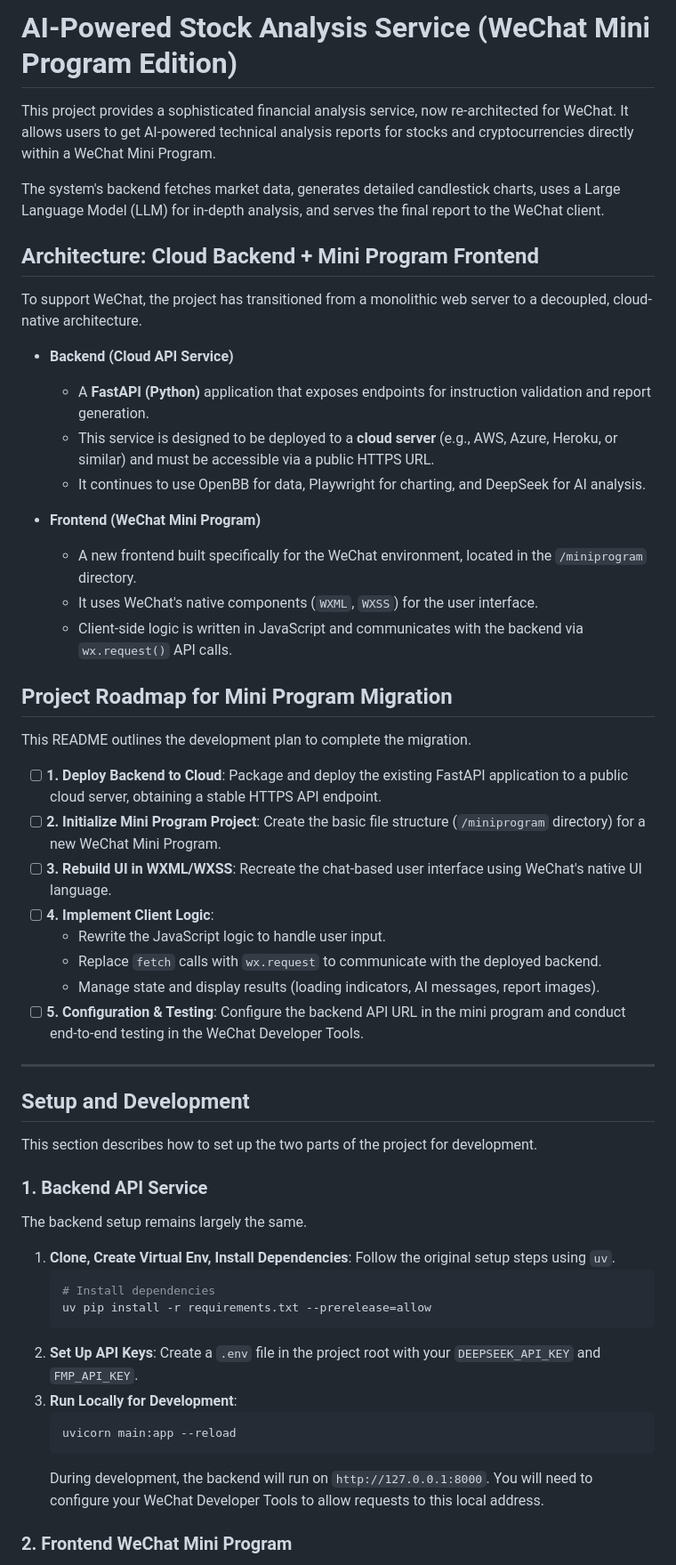
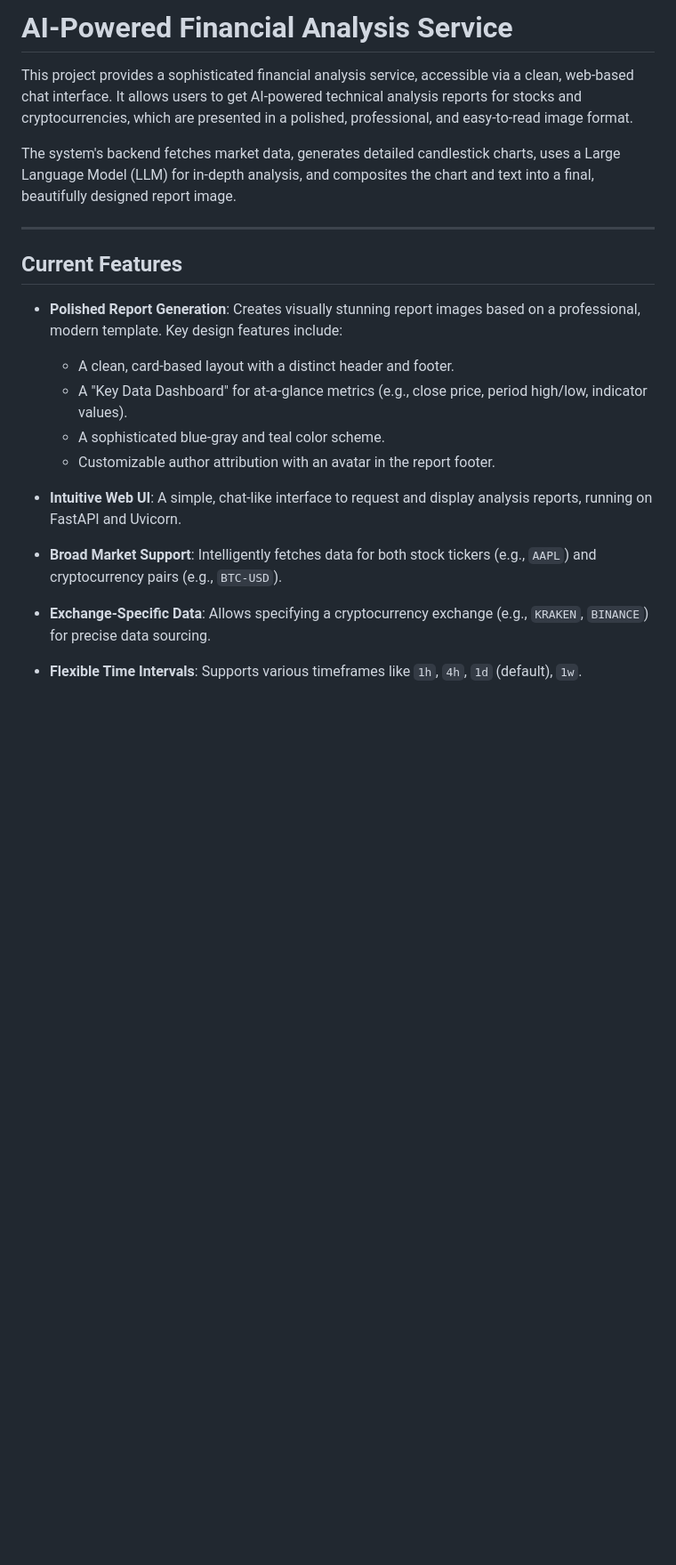
Before and after one commit to Archerouyang/project_alpha, a Markdown page: README.md, the part around one of its changes. Shown at 89% size. GitHub-like rendering; blank space fills up the shorter version.

````diff
--- a/README.md
+++ b/README.md
@@ -1,57 +1,24 @@
-# AI-Powered Stock Analysis Service (WeChat Mini Program Edition)
+# AI-Powered Financial Analysis Service
 
-This project provides a sophisticated financial analysis service, now re-architected for WeChat. It allows users to get AI-powered technical analysis reports for stocks and cryptocurrencies directly within a WeChat Mini Program.
+This project provides a sophisticated financial analysis service, accessible via a clean, web-based chat interface. It allows users to get AI-powered technical analysis reports for stocks and cryptocurrencies, which are presented in a polished, professional, and easy-to-read image format.
 
-The system's backend fetches market data, generates detailed candlestick charts, uses a Large Language Model (LLM) for in-depth analysis, and serves the final report to the WeChat client.
-
-## Architecture: Cloud Backend + Mini Program Frontend
-
-To support WeChat, the project has transitioned from a monolithic web server to a decoupled, cloud-native architecture.
-
--   **Backend (Cloud API Service)**
-    -   A **FastAPI (Python)** application that exposes endpoints for instruction validation and report generation.
-    -   This service is designed to be deployed to a **cloud server** (e.g., AWS, Azure, Heroku, or similar) and must be accessible via a public HTTPS URL.
-    -   It continues to use OpenBB for data, Playwright for charting, and DeepSeek for AI analysis.
-
--   **Frontend (WeChat Mini Program)**
-    -   A new frontend built specifically for the WeChat environment, located in the `/miniprogram` directory.
-    -   It uses WeChat's native components (`WXML`, `WXSS`) for the user interface.
-    -   Client-side logic is written in JavaScript and communicates with the backend via `wx.request()` API calls.
-
-## Project Roadmap for Mini Program Migration
-
-This README outlines the development plan to complete the migration.
-
--   [ ] **1. Deploy Backend to Cloud**: Package and deploy the existing FastAPI application to a public cloud server, obtaining a stable HTTPS API endpoint.
--   [ ] **2. Initialize Mini Program Project**: Create the basic file structure (`/miniprogram` directory) for a new WeChat Mini Program.
--   [ ] **3. Rebuild UI in WXML/WXSS**: Recreate the chat-based user interface using WeChat's native UI language.
--   [ ] **4. Implement Client Logic**:
-    -   Rewrite the JavaScript logic to handle user input.
-    -   Replace `fetch` calls with `wx.request` to communicate with the deployed backend.
-    -   Manage state and display results (loading indicators, AI messages, report images).
--   [ ] **5. Configuration & Testing**: Configure the backend API URL in the mini program and conduct end-to-end testing in the WeChat Developer Tools.
+The system's backend fetches market data, generates detailed candlestick charts, uses a Large Language Model (LLM) for in-depth analysis, and composites the chart and text into a final, beautifully designed report image.
 
 ---
 
-## Setup and Development
+## Current Features
 
-This section describes how to set up the two parts of the project for development.
+-   **Polished Report Generation**: Creates visually stunning report images based on a professional, modern template. Key design features include:
+    -   A clean, card-based layout with a distinct header and footer.
+    -   A "Key Data Dashboard" for at-a-glance metrics (e.g., close price, period high/low, indicator values).
+    -   A sophisticated blue-gray and teal color scheme.
+    -   Customizable author attribution with an avatar in the report footer.
 
-### 1. Backend API Service
+-   **Intuitive Web UI**: A simple, chat-like interface to request and display analysis reports, running on FastAPI and Uvicorn.
 
-The backend setup remains largely the same.
+-   **Broad Market Support**: Intelligently fetches data for both stock tickers (e.g., `AAPL`) and cryptocurrency pairs (e.g., `BTC-USD`).
 
-1.  **Clone, Create Virtual Env, Install Dependencies**: Follow the original setup steps using `uv`.
-    ```bash
-    # Install dependencies
-    uv pip install -r requirements.txt --prerelease=allow
-    ```
-2.  **Set Up API Keys**: Create a `.env` file in the project root with your `DEEPSEEK_API_KEY` and `FMP_API_KEY`.
-3.  **Run Locally for Development**:
-    ```bash
-    uvicorn main:app --reload
-    ```
-    During development, the backend will run on `http://127.0.0.1:8000`. You will need to configure your WeChat Developer Tools to allow requests to this local address.
+-   **Exchange-Specific Data**: Allows specifying a cryptocurrency exchange (e.g., `KRAKEN`, `BINANCE`) for precise data sourcing.
 
-### 2. Frontend WeChat Mini Program
+-   **Flexible Time Intervals**: Supports various timeframes like `1h`, `4h`, `1d` (default), `1w`.
 
````
Also changed, not shown: other parts of README.md (+68 -25 lines).
